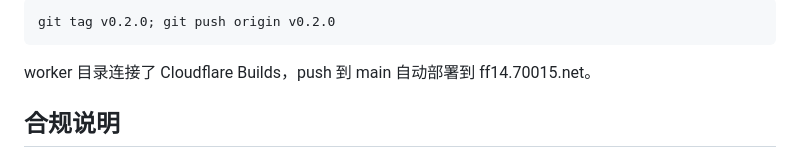
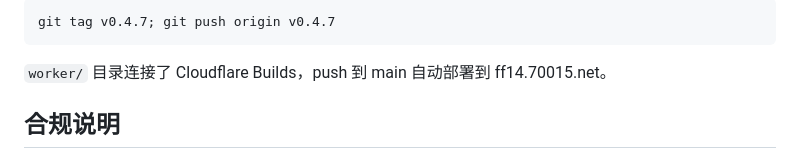
Before and after one commit to fivood/ffxivhouse, a Markdown page: README.md, the part around one of its changes. Drawn GitHub-style.

````diff
--- a/README.md
+++ b/README.md
@@ -68,9 +83,9 @@ dotnet build ffxivhouse.slnx -c Release
 
 ```powershell
-git tag v0.2.0; git push origin v0.2.0
+git tag v0.4.7; git push origin v0.4.7
 ```
 
-worker 目录连接了 Cloudflare Builds，push 到 main 自动部署到 ff14.70015.net。
+`worker/` 目录连接了 Cloudflare Builds，push 到 main 自动部署到 ff14.70015.net。
 
 ## 合规说明
 
````
Also changed, not shown: other parts of README.md (+39 -24 lines).
